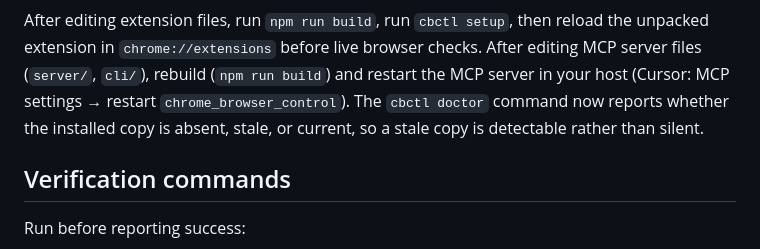
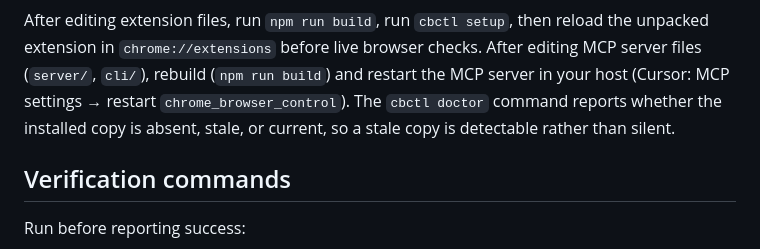
Before and after one commit to vKongv/chrome-browser-control, a Markdown page: AGENTS.md, the part around the change. Rendered like a GitHub page.

Commit message:
docs: clarify doctor status note

```diff
--- a/AGENTS.md
+++ b/AGENTS.md
@@ -86,7 +86,7 @@ Load the unpacked extension from:
 (or `extension/` from the repo when iterating on extension sources).
 
 After editing extension files, run `npm run build`, run `cbctl setup`, then reload the unpacked extension in `chrome://extensions` before live browser checks. After editing MCP server files (`server/`, `cli/`), rebuild (`npm run build`) and restart the MCP server in your host (Cursor: MCP settings → restart `chrome_browser_control`).
-The `cbctl doctor` command now reports whether the installed copy is absent, stale, or current, so a stale copy is detectable rather than silent.
+The `cbctl doctor` command reports whether the installed copy is absent, stale, or current, so a stale copy is detectable rather than silent.
 
 ## Verification commands
 
```
